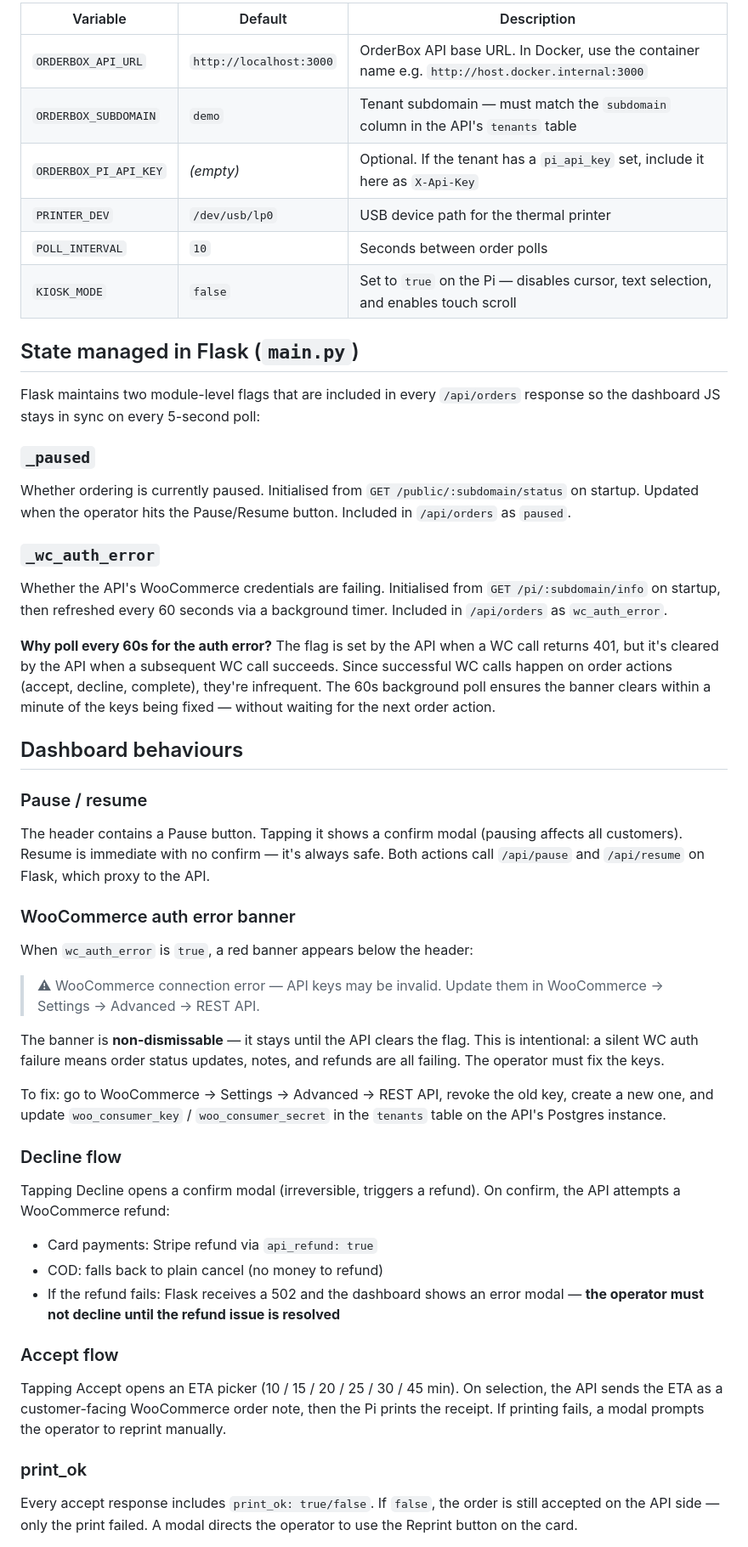
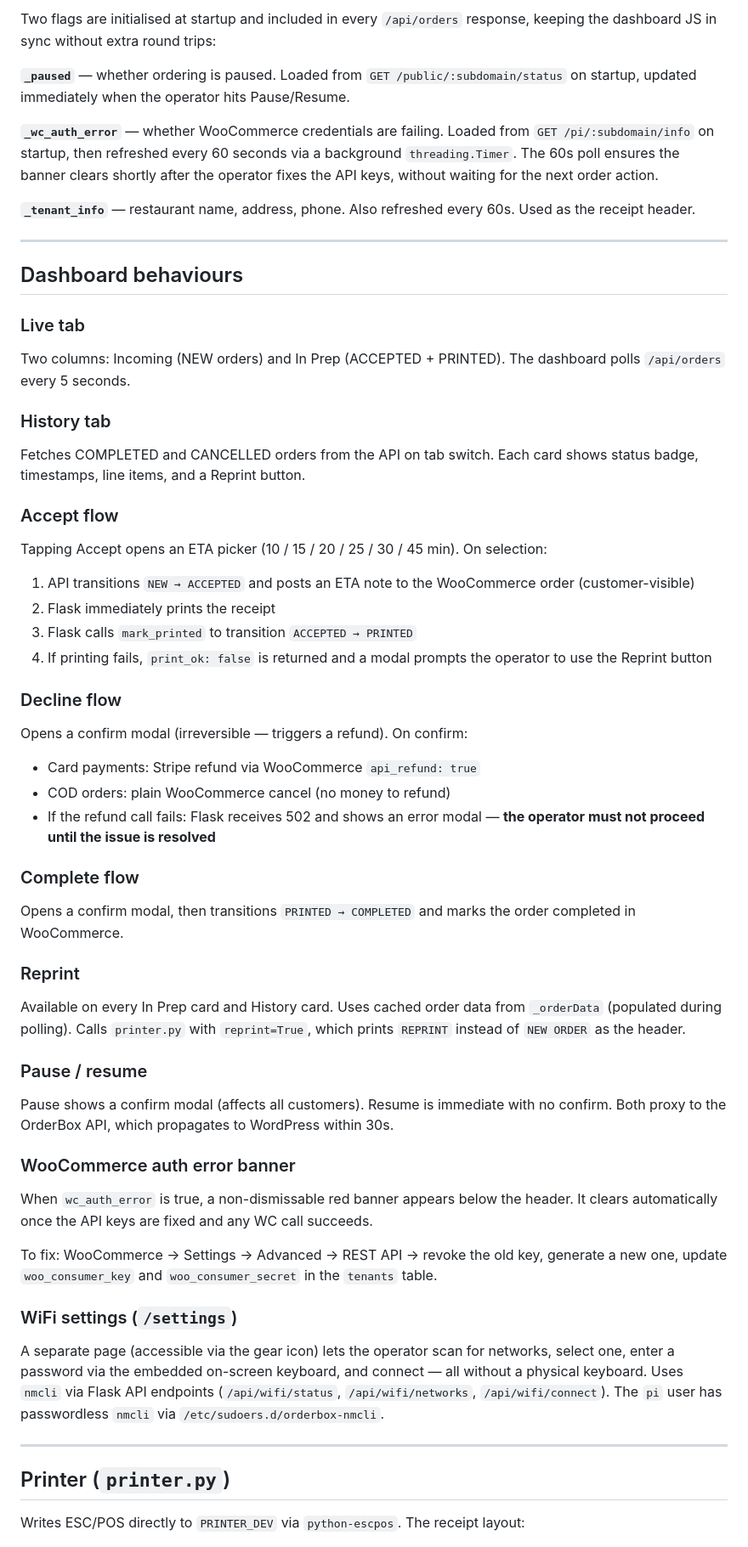
Before and after one commit to JoshuaCattaruzza/orderbox-pi, a Markdown page: README.md, the part around one of its changes. Shown at 85% size. GitHub-like rendering.

Commit message:
Expand README with printer layout, dashboard behaviours, and SSH tunnel docs
Co-Authored-By: Claude Sonnet 4.6 <noreply@anthropic.com>

```diff
--- a/README.md
+++ b/README.md
@@ -99,47 +94,55 @@ All config is via environment variables (or a `.env` file):
 
-| Variable | Default | Description |
-|---|---|---|
-| `ORDERBOX_API_URL` | `http://localhost:3000` | OrderBox API base URL. In Docker, use the container name e.g. `http://host.docker.internal:3000` |
-| `ORDERBOX_SUBDOMAIN` | `demo` | Tenant subdomain — must match the `subdomain` column in the API's `tenants` table |
-| `ORDERBOX_PI_API_KEY` | _(empty)_ | Optional. If the tenant has a `pi_api_key` set, include it here as `X-Api-Key` |
-| `PRINTER_DEV` | `/dev/usb/lp0` | USB device path for the thermal printer |
-| `POLL_INTERVAL` | `10` | Seconds between order polls |
-| `KIOSK_MODE` | `false` | Set to `true` on the Pi — disables cursor, text selection, and enables touch scroll |
+Two flags are initialised at startup and included in every `/api/orders` response, keeping the dashboard JS in sync without extra round trips:
 
-## State managed in Flask (`main.py`)
+**`_paused`** — whether ordering is paused. Loaded from `GET /public/:subdomain/status` on startup, updated immediately when the operator hits Pause/Resume.
 
-Flask maintains two module-level flags that are included in every `/api/orders` response so the dashboard JS stays in sync on every 5-second poll:
+**`_wc_auth_error`** — whether WooCommerce credentials are failing. Loaded from `GET /pi/:subdomain/info` on startup, then refreshed every 60 seconds via a background `threading.Timer`. The 60s poll ensures the banner clears shortly after the operator fixes the API keys, without waiting for the next order action.
 
-### `_paused`
-Whether ordering is currently paused. Initialised from `GET /public/:subdomain/status` on startup. Updated when the operator hits the Pause/Resume button. Included in `/api/orders` as `paused`.
+**`_tenant_info`** — restaurant name, address, phone. Also refreshed every 60s. Used as the receipt header.
 
-### `_wc_auth_error`
-Whether the API's WooCommerce credentials are failing. Initialised from `GET /pi/:subdomain/info` on startup, then refreshed every 60 seconds via a background timer. Included in `/api/orders` as `wc_auth_error`.
-
-**Why poll every 60s for the auth error?** The flag is set by the API when a WC call returns 401, but it's cleared by the API when a subsequent WC call succeeds. Since successful WC calls happen on order actions (accept, decline, complete), they're infrequent. The 60s background poll ensures the banner clears within a minute of the keys being fixed — without waiting for the next order action.
+---
 
 ## Dashboard behaviours
 
+### Live tab
+Two columns: Incoming (NEW orders) and In Prep (ACCEPTED + PRINTED). The dashboard polls `/api/orders` every 5 seconds.
+
+### History tab
+Fetches COMPLETED and CANCELLED orders from the API on tab switch. Each card shows status badge, timestamps, line items, and a Reprint button.
+
+### Accept flow
+Tapping Accept opens an ETA picker (10 / 15 / 20 / 25 / 30 / 45 min). On selection:
+1. API transitions `NEW → ACCEPTED` and posts an ETA note to the WooCommerce order (customer-visible)
+2. Flask immediately prints the receipt
+3. Flask calls `mark_printed` to transition `ACCEPTED → PRINTED`
+4. If printing fails, `print_ok: false` is returned and a modal prompts the operator to use the Reprint button
+
+### Decline flow
+Opens a confirm modal (irreversible — triggers a refund). On confirm:
+- Card payments: Stripe refund via WooCommerce `api_refund: true`
+- COD orders: plain WooCommerce cancel (no money to refund)
+- If the refund call fails: Flask receives 502 and shows an error modal — **the operator must not proceed until the issue is resolved**
+
+### Complete flow
+Opens a confirm modal, then transitions `PRINTED → COMPLETED` and marks the order completed in WooCommerce.
+
+### Reprint
+Available on every In Prep card and History card. Uses cached order data from `_orderData` (populated during polling). Calls `printer.py` with `reprint=True`, which prints `REPRINT` instead of `NEW ORDER` as the header.
+
 ### Pause / resume
-The header contains a Pause button. Tapping it shows a confirm modal (pausing affects all customers). Resume is immediate with no confirm — it's always safe. Both actions call `/api/pause` and `/api/resume` on Flask, which proxy to the API.
+Pause shows a confirm modal (affects all customers). Resume is immediate with no confirm. Both proxy to the OrderBox API, which propagates to WordPress within 30s.
 
 ### WooCommerce auth error banner
-When `wc_auth_error` is `true`, a red banner appears below the header:
-> ⚠ WooCommerce connection error — API keys may be invalid. Update them in WooCommerce → Settings → Advanced → REST API.
+When `wc_auth_error` is true, a non-dismissable red banner appears below the header. It clears automatically once the API keys are fixed and any WC call succeeds.
 
-The banner is **non-dismissable** — it stays until the API clears the flag. This is intentional: a silent WC auth failure means order status updates, notes, and refunds are all failing. The operator must fix the keys.
+To fix: WooCommerce → Settings → Advanced → REST API → revoke the old key, generate a new one, update `woo_consumer_key` and `woo_consumer_secret` in the `tenants` table.
 
-To fix: go to WooCommerce → Settings → Advanced → REST API, revoke the old key, create a new one, and update `woo_consumer_key` / `woo_consumer_secret` in the `tenants` table on the API's Postgres instance.
+### WiFi settings (`/settings`)
+A separate page (accessible via the gear icon) lets the operator scan for networks, select one, enter a password via the embedded on-screen keyboard, and connect — all without a physical keyboard. Uses `nmcli` via Flask API endpoints (`/api/wifi/status`, `/api/wifi/networks`, `/api/wifi/connect`). The `pi` user has passwordless `nmcli` via `/etc/sudoers.d/orderbox-nmcli`.
 
-### Decline flow
-Tapping Decline opens a confirm modal (irreversible, triggers a refund). On confirm, the API attempts a WooCommerce refund:
-- Card payments: Stripe refund via `api_refund: true`
-- COD: falls back to plain cancel (no money to refund)
-- If the refund fails: Flask receives a 502 and the dashboard shows an error modal — **the operator must not decline until the refund issue is resolved**
+---
 
-### Accept flow
-Tapping Accept opens an ETA picker (10 / 15 / 20 / 25 / 30 / 45 min). On selection, the API sends the ETA as a customer-facing WooCommerce order note, then the Pi prints the receipt. If printing fails, a modal prompts the operator to reprint manually.
+## Printer (`printer.py`)
 
-### print_ok
-Every accept response includes `print_ok: true/false`. If `false`, the order is still accepted on the API side — only the print failed. A modal directs the operator to use the Reprint button on the card.
+Writes ESC/POS directly to `PRINTER_DEV` via `python-escpos`. The receipt layout:
 
```
Also changed, not shown: other parts of README.md (+48 -23 lines).
